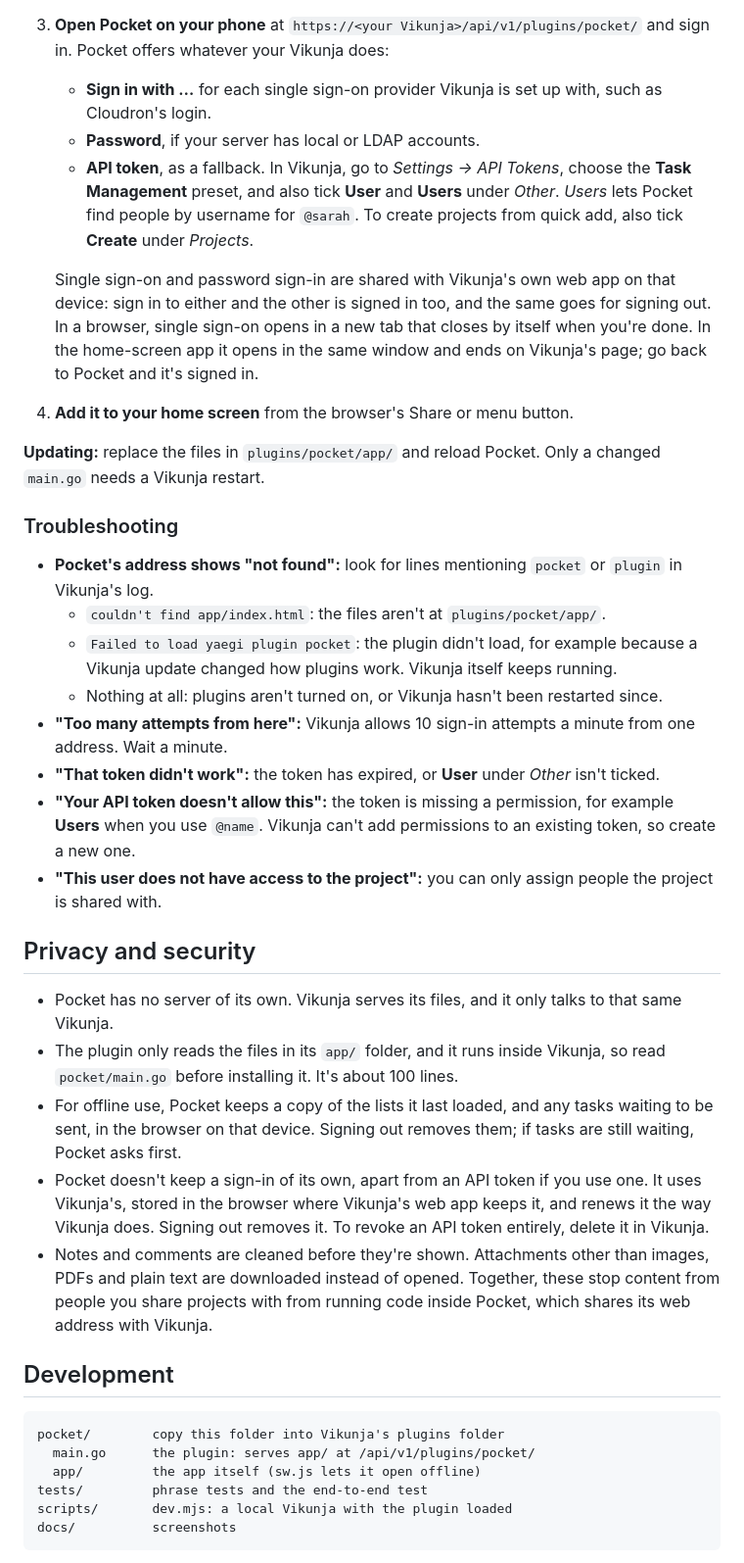
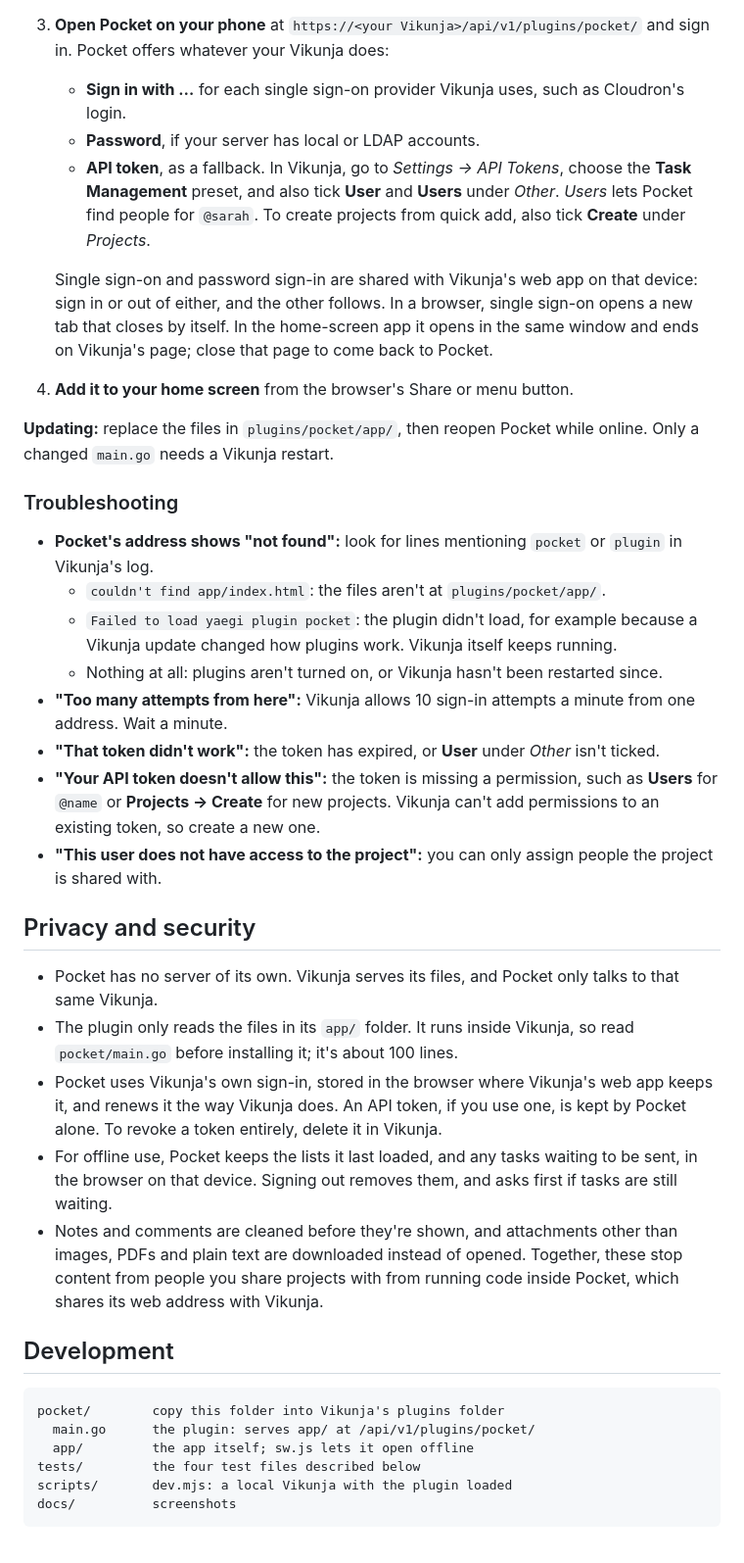
Before and after one commit to ssweber/pocket-for-vikunja, a Markdown page: README.md, the part around one of its changes. Shown at 98% size. Rendered like a GitHub page.

````diff
--- a/README.md
+++ b/README.md
@@ -82,15 +98,15 @@ Pocket runs as a plugin inside your Vikunja. Vikunja serves it at `https://<your
    Vikunja's log should now include `pocket: serving … at /api/v1/plugins/pocket/`.
 
 3. **Open Pocket on your phone** at `https://<your Vikunja>/api/v1/plugins/pocket/` and sign in. Pocket offers whatever your Vikunja does:
-   - **Sign in with …** for each single sign-on provider Vikunja is set up with, such as Cloudron's login.
+   - **Sign in with …** for each single sign-on provider Vikunja uses, such as Cloudron's login.
    - **Password**, if your server has local or LDAP accounts.
-   - **API token**, as a fallback. In Vikunja, go to *Settings → API Tokens*, choose the **Task Management** preset, and also tick **User** and **Users** under *Other*. *Users* lets Pocket find people by username for `@sarah`. To create projects from quick add, also tick **Create** under *Projects*.
+   - **API token**, as a fallback. In Vikunja, go to *Settings → API Tokens*, choose the **Task Management** preset, and also tick **User** and **Users** under *Other*. *Users* lets Pocket find people for `@sarah`. To create projects from quick add, also tick **Create** under *Projects*.
 
-   Single sign-on and password sign-in are shared with Vikunja's own web app on that device: sign in to either and the other is signed in too, and the same goes for signing out. In a browser, single sign-on opens in a new tab that closes by itself when you're done. In the home-screen app it opens in the same window and ends on Vikunja's page; go back to Pocket and it's signed in.
+   Single sign-on and password sign-in are shared with Vikunja's web app on that device: sign in or out of either, and the other follows. In a browser, single sign-on opens a new tab that closes by itself. In the home-screen app it opens in the same window and ends on Vikunja's page; close that page to come back to Pocket.
 
 4. **Add it to your home screen** from the browser's Share or menu button.
 
-**Updating:** replace the files in `plugins/pocket/app/` and reload Pocket. Only a changed `main.go` needs a Vikunja restart.
+**Updating:** replace the files in `plugins/pocket/app/`, then reopen Pocket while online. Only a changed `main.go` needs a Vikunja restart.
 
 ### Troubleshooting
 
@@ -100,24 +116,24 @@ Pocket runs as a plugin inside your Vikunja. Vikunja serves it at `https://<your
   - Nothing at all: plugins aren't turned on, or Vikunja hasn't been restarted since.
 - **"Too many attempts from here":** Vikunja allows 10 sign-in attempts a minute from one address. Wait a minute.
 - **"That token didn't work":** the token has expired, or **User** under *Other* isn't ticked.
-- **"Your API token doesn't allow this":** the token is missing a permission, for example **Users** when you use `@name`. Vikunja can't add permissions to an existing token, so create a new one.
+- **"Your API token doesn't allow this":** the token is missing a permission, such as **Users** for `@name` or **Projects → Create** for new projects. Vikunja can't add permissions to an existing token, so create a new one.
 - **"This user does not have access to the project":** you can only assign people the project is shared with.
 
 ## Privacy and security
 
-- Pocket has no server of its own. Vikunja serves its files, and it only talks to that same Vikunja.
-- The plugin only reads the files in its `app/` folder, and it runs inside Vikunja, so read `pocket/main.go` before installing it. It's about 100 lines.
-- For offline use, Pocket keeps a copy of the lists it last loaded, and any tasks waiting to be sent, in the browser on that device. Signing out removes them; if tasks are still waiting, Pocket asks first.
-- Pocket doesn't keep a sign-in of its own, apart from an API token if you use one. It uses Vikunja's, stored in the browser where Vikunja's web app keeps it, and renews it the way Vikunja does. Signing out removes it. To revoke an API token entirely, delete it in Vikunja.
-- Notes and comments are cleaned before they're shown. Attachments other than images, PDFs and plain text are downloaded instead of opened. Together, these stop content from people you share projects with from running code inside Pocket, which shares its web address with Vikunja.
+- Pocket has no server of its own. Vikunja serves its files, and Pocket only talks to that same Vikunja.
+- The plugin only reads the files in its `app/` folder. It runs inside Vikunja, so read `pocket/main.go` before installing it; it's about 100 lines.
+- Pocket uses Vikunja's own sign-in, stored in the browser where Vikunja's web app keeps it, and renews it the way Vikunja does. An API token, if you use one, is kept by Pocket alone. To revoke a token entirely, delete it in Vikunja.
+- For offline use, Pocket keeps the lists it last loaded, and any tasks waiting to be sent, in the browser on that device. Signing out removes them, and asks first if tasks are still waiting.
+- Notes and comments are cleaned before they're shown, and attachments other than images, PDFs and plain text are downloaded instead of opened. Together, these stop content from people you share projects with from running code inside Pocket, which shares its web address with Vikunja.
 
 ## Development
 
 ```
 pocket/        copy this folder into Vikunja's plugins folder
   main.go      the plugin: serves app/ at /api/v1/plugins/pocket/
-  app/         the app itself (sw.js lets it open offline)
-tests/         phrase tests and the end-to-end test
+  app/         the app itself; sw.js lets it open offline
+tests/         the four test files described below
 scripts/       dev.mjs: a local Vikunja with the plugin loaded
 docs/          screenshots
 ```
````
Also changed, not shown: other parts of README.md (+48 -29 lines), docs/screenshots/pocket-capture.png, docs/screenshots/pocket-chip-undo.png (added), docs/screenshots/pocket-new-project.png (added), docs/screenshots/pocket-offline.png (added), docs/screenshots/pocket-paste-list.png (added).
